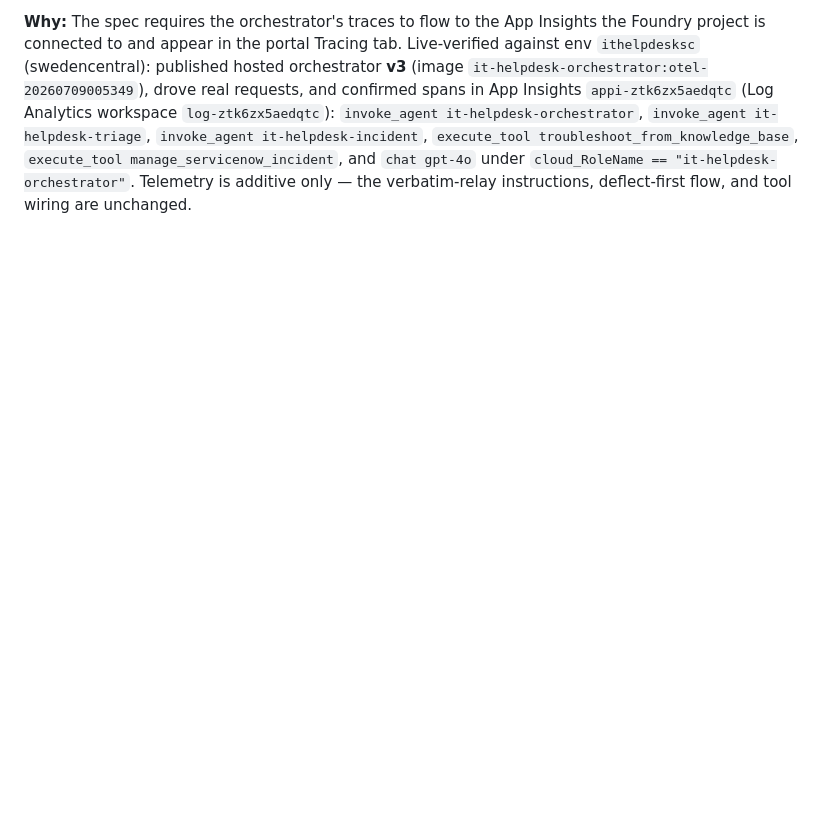
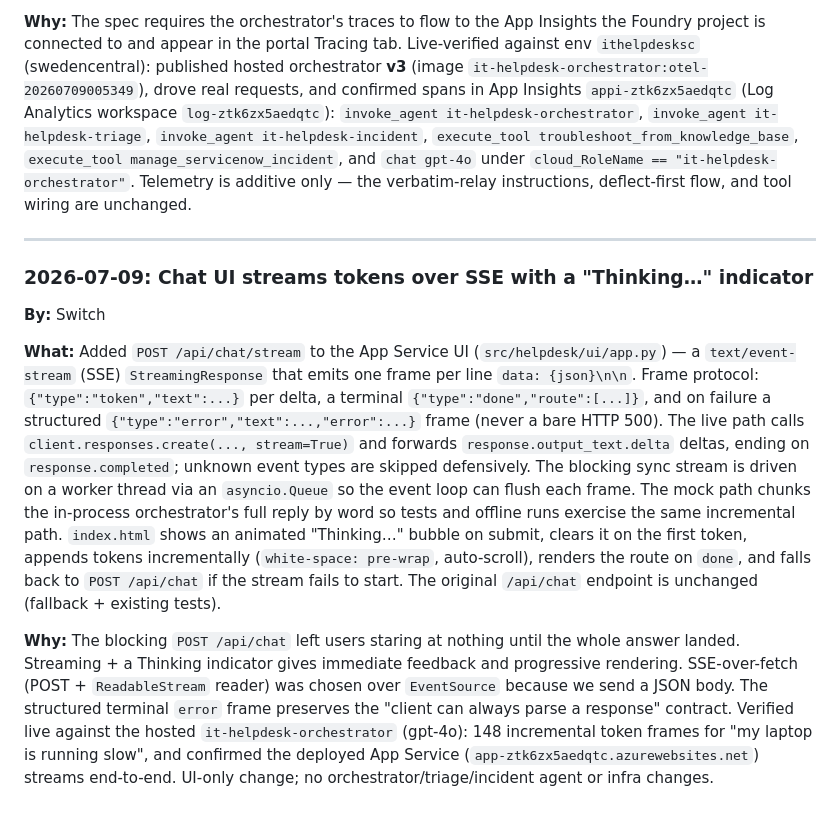
Before and after one commit to abKrazy/ITHelpdesk, a Markdown page: .squad/decisions.md, the part around the change. GitHub-like rendering; blank space fills up the shorter version.

Commit message:
chore(squad): log session - UI streaming + thinking indicator

```diff
--- a/.squad/decisions.md
+++ b/.squad/decisions.md
@@ -806,3 +806,36 @@ Analytics workspace `log-ztk6zx5aedqtc`): `invoke_agent it-helpdesk-orchestrator
 `execute_tool manage_servicenow_incident`, and `chat gpt-4o` under
 `cloud_RoleName == "it-helpdesk-orchestrator"`. Telemetry is additive only — the
 verbatim-relay instructions, deflect-first flow, and tool wiring are unchanged.
+
+
+---
+
+### 2026-07-09: Chat UI streams tokens over SSE with a "Thinking…" indicator
+
+**By:** Switch
+
+**What:** Added `POST /api/chat/stream` to the App Service UI (`src/helpdesk/ui/app.py`)
+— a `text/event-stream` (SSE) `StreamingResponse` that emits one frame per line
+`data: {json}\n\n`. Frame protocol: `{"type":"token","text":...}` per delta,
+a terminal `{"type":"done","route":[...]}`, and on failure a structured
+`{"type":"error","text":...,"error":...}` frame (never a bare HTTP 500). The
+live path calls `client.responses.create(..., stream=True)` and forwards
+`response.output_text.delta` deltas, ending on `response.completed`; unknown
+event types are skipped defensively. The blocking sync stream is driven on a
+worker thread via an `asyncio.Queue` so the event loop can flush each frame.
+The mock path chunks the in-process orchestrator's full reply by word so tests
+and offline runs exercise the same incremental path. `index.html` shows an
+animated "Thinking…" bubble on submit, clears it on the first token, appends
+tokens incrementally (`white-space: pre-wrap`, auto-scroll), renders the route
+on `done`, and falls back to `POST /api/chat` if the stream fails to start.
+The original `/api/chat` endpoint is unchanged (fallback + existing tests).
+
+**Why:** The blocking `POST /api/chat` left users staring at nothing until the
+whole answer landed. Streaming + a Thinking indicator gives immediate feedback
+and progressive rendering. SSE-over-fetch (POST + `ReadableStream` reader) was
+chosen over `EventSource` because we send a JSON body. The structured terminal
+`error` frame preserves the "client can always parse a response" contract.
+Verified live against the hosted `it-helpdesk-orchestrator` (gpt-4o): 148
+incremental token frames for "my laptop is running slow", and confirmed the
+deployed App Service (`app-ztk6zx5aedqtc.azurewebsites.net`) streams end-to-end.
+UI-only change; no orchestrator/triage/incident agent or infra changes.
```
